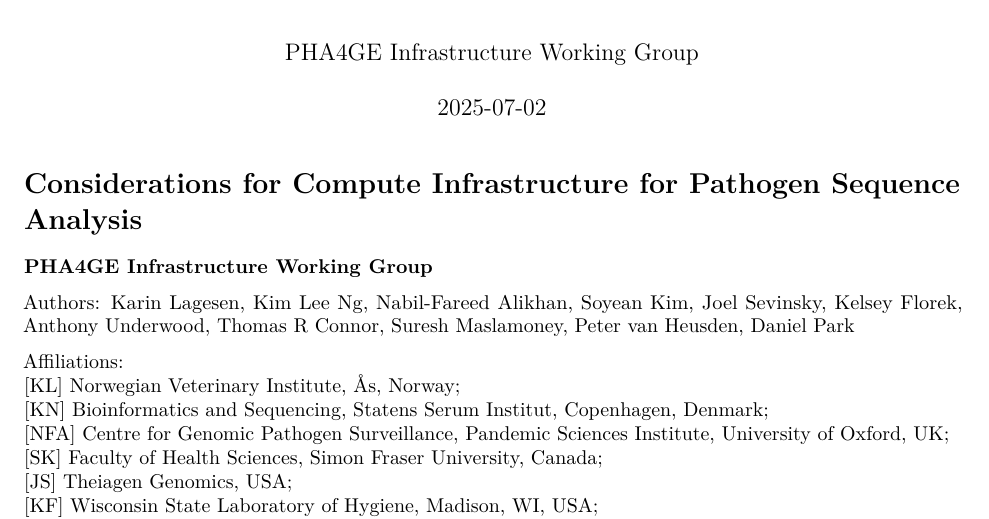
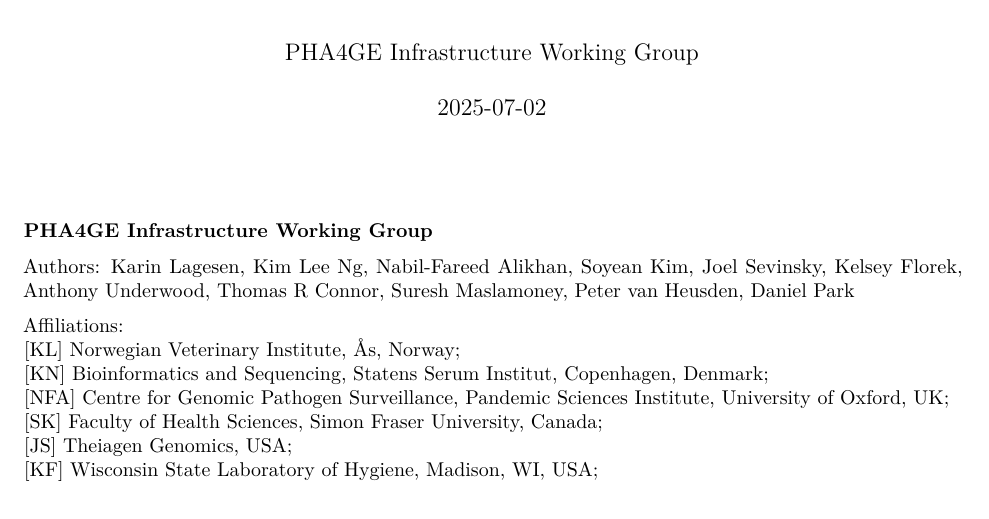
Before and after one commit to pha4ge/infrastructure-resources, an R Markdown document (docs/recommendations.Rmd): part of page 1 of 9, cut so that both start at the same text. Rendered offline with R 4.5, knitr and Pandoc, then LaTeX, with nearby package versions.

Commit message:
Update recommendations.Rmd
Letting title be part of the header

```diff
--- a/docs/recommendations.Rmd
+++ b/docs/recommendations.Rmd
@@ -7,8 +7,7 @@
 csl: vancouver-superscript.csl         # Optional: use your preferred CSL file for citation style
 ---
 
-# Considerations for Compute Infrastructure for Pathogen Sequence Analysis
-
+#
 **PHA4GE Infrastructure Working Group**
 
 Authors: Karin Lagesen, Kim Lee Ng, Nabil-Fareed Alikhan, Soyean Kim, Joel Sevinsky, Kelsey Florek, Anthony Underwood, Thomas R Connor, Suresh Maslamoney, Peter van Heusden, Daniel Park
```
